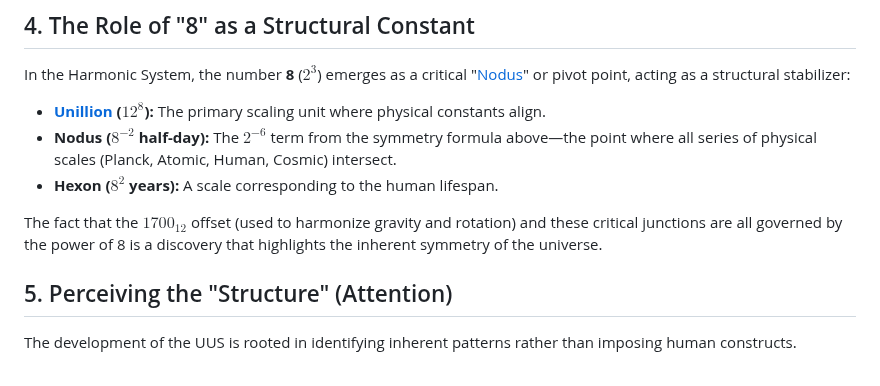
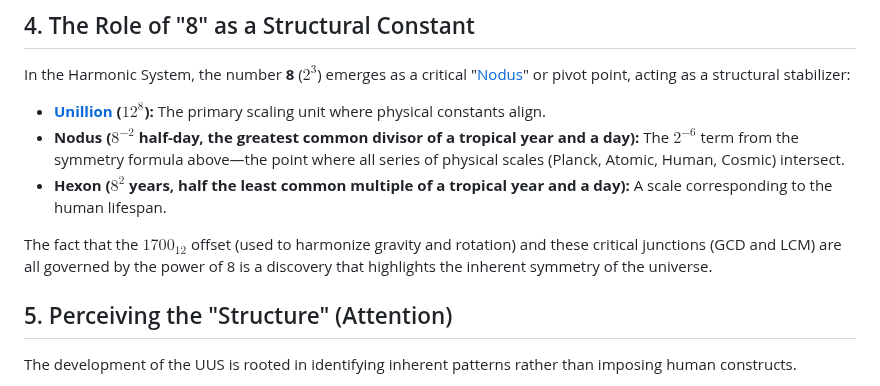
Before and after one commit to suchowan/a_converter, a Markdown page: doc/Discussion_on_the_UUS_and_the_Harmonic_System.md, the part around the change. Rendered like a GitHub page.

Commit message:
Addition of descriptions about GCD and LCM

```diff
--- a/doc/Discussion_on_the_UUS_and_the_Harmonic_System.md
+++ b/doc/Discussion_on_the_UUS_and_the_Harmonic_System.md
@@ -32,10 +32,10 @@ Calculated out, this matches the tropical year (~365.24219 days) within ~0.2 sec
 ## 4. The Role of "8" as a Structural Constant
 In the Harmonic System, the number **8** ($2^3$) emerges as a critical "[Nodus](https://suchowan.seesaa.net/article/202501article_17_3.html)" or pivot point, acting as a structural stabilizer:
 - **[Unillion](https://github.com/suchowan/a_converter/blob/master/doc/myriad.pdf) ($12^8$):** The primary scaling unit where physical constants align.
-- **Nodus ($8^{-2}$ half-day):** The $2^{-6}$ term from the symmetry formula above—the point where all series of physical scales (Planck, Atomic, Human, Cosmic) intersect.
-- **Hexon ($8^2$ years):** A scale corresponding to the human lifespan.
+- **Nodus ($8^{-2}$ half-day, the greatest common divisor of a tropical year and a day):** The $2^{-6}$ term from the symmetry formula above—the point where all series of physical scales (Planck, Atomic, Human, Cosmic) intersect.
+- **Hexon ($8^2$ years, half the least common multiple of a tropical year and a day):** A scale corresponding to the human lifespan.
 
-The fact that the $1700_{12}$ offset (used to harmonize gravity and rotation) and these critical junctions are all governed by the power of 8 is a discovery that highlights the inherent symmetry of the universe.
+The fact that the $1700_{12}$ offset (used to harmonize gravity and rotation) and these critical junctions (GCD and LCM) are all governed by the power of 8 is a discovery that highlights the inherent symmetry of the universe.
 
 ## 5. Perceiving the "Structure" (Attention)
 The development of the UUS is rooted in identifying inherent patterns rather than imposing human constructs.
```
